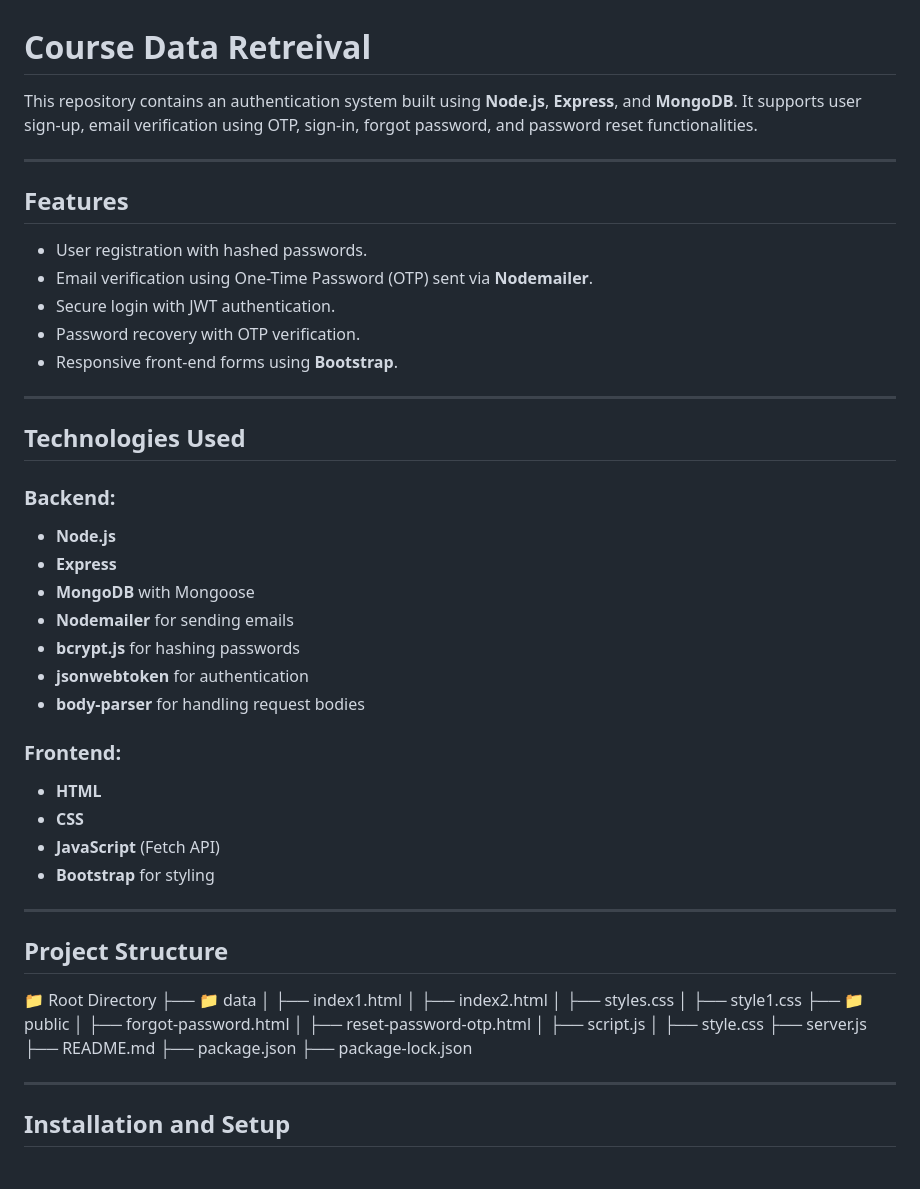
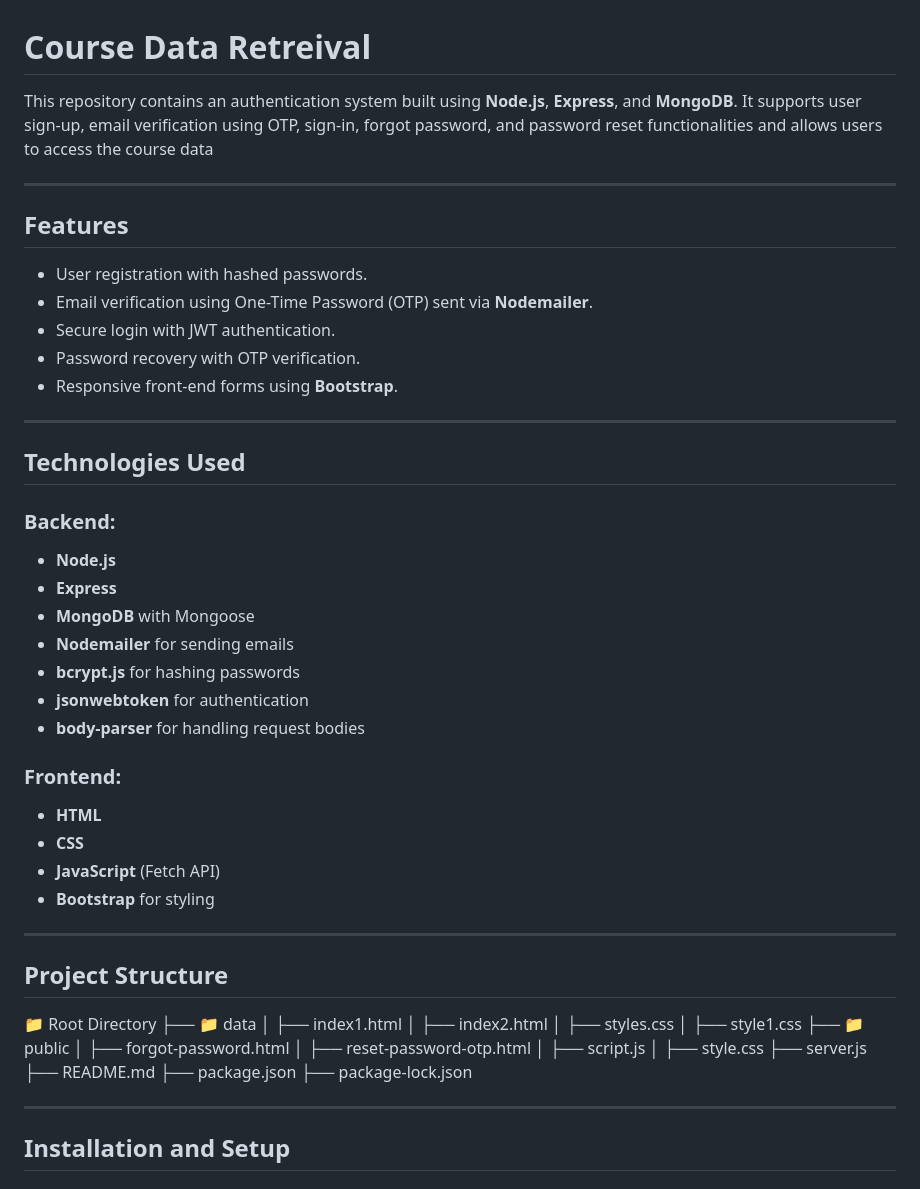
Before and after one commit to akshay2172/Course_data_Retreival, a Markdown page: README.md, the part around one of its changes. Rendered like a GitHub page.

```diff
--- a/README.md
+++ b/README.md
@@ -1,35 +1,37 @@
 # Course Data Retreival
 
-This repository contains an authentication system built using **Node.js**, **Express**, and **MongoDB**. It supports user sign-up, email verification using OTP, sign-in, forgot password, and password reset functionalities.
+This repository contains an authentication system built using **Node.js**, **Express**, and **MongoDB**. It supports user sign-up, email verification using OTP, sign-in, forgot password, and password reset functionalities and allows users to access the course data
 
 ---
 
 ## Features
 
-- User registration with hashed passwords.
-- Email verification using One-Time Password (OTP) sent via **Nodemailer**.
-- Secure login with JWT authentication.
-- Password recovery with OTP verification.
-- Responsive front-end forms using **Bootstrap**.
+* User registration with hashed passwords.
+* Email verification using One-Time Password (OTP) sent via **Nodemailer**.
+* Secure login with JWT authentication.
+* Password recovery with OTP verification.
+* Responsive front-end forms using **Bootstrap**.
 
 ---
 
 ## Technologies Used
 
 ### Backend:
-- **Node.js**
-- **Express**
-- **MongoDB** with Mongoose
-- **Nodemailer** for sending emails
-- **bcrypt.js** for hashing passwords
-- **jsonwebtoken** for authentication
-- **body-parser** for handling request bodies
+
+* **Node.js**
+* **Express**
+* **MongoDB** with Mongoose
+* **Nodemailer** for sending emails
+* **bcrypt.js** for hashing passwords
+* **jsonwebtoken** for authentication
+* **body-parser** for handling request bodies
 
 ### Frontend:
-- **HTML**
-- **CSS**
-- **JavaScript** (Fetch API)
-- **Bootstrap** for styling
+
+* **HTML**
+* **CSS**
+* **JavaScript** (Fetch API)
+* **Bootstrap** for styling
 
 ---
 
@@ -51,7 +53,6 @@ This repository contains an authentication system built using **Node.js**, **Exp
 ├── package.json
 ├── package-lock.json
 
-
 ---
 
 ## Installation and Setup
```
Also changed, not shown: other parts of README.md (+36 -28 lines).
